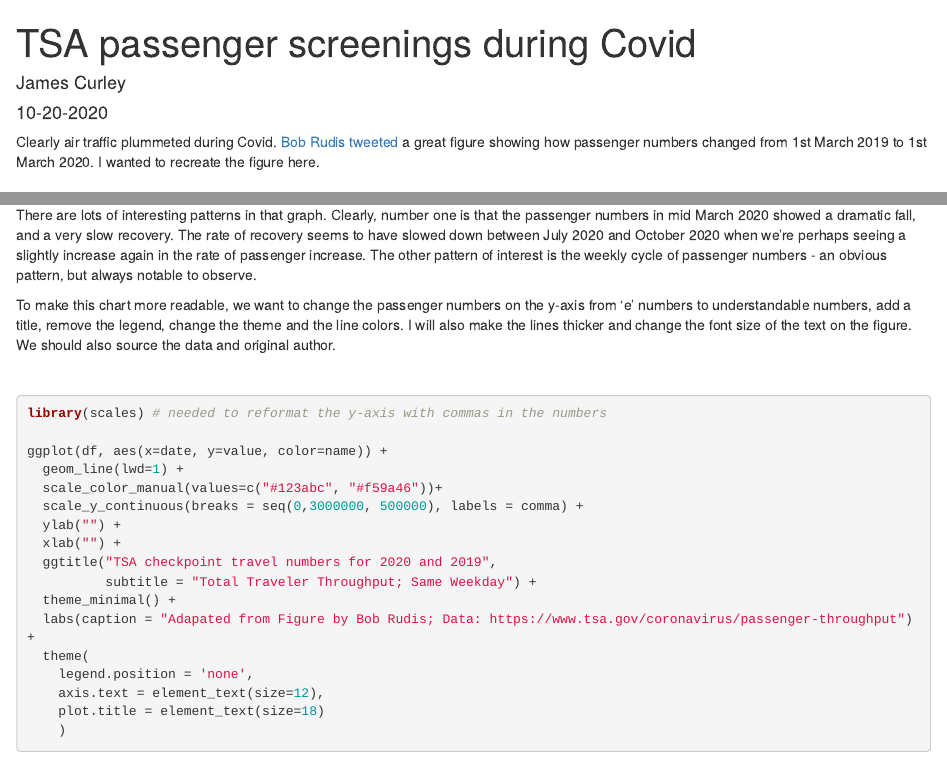
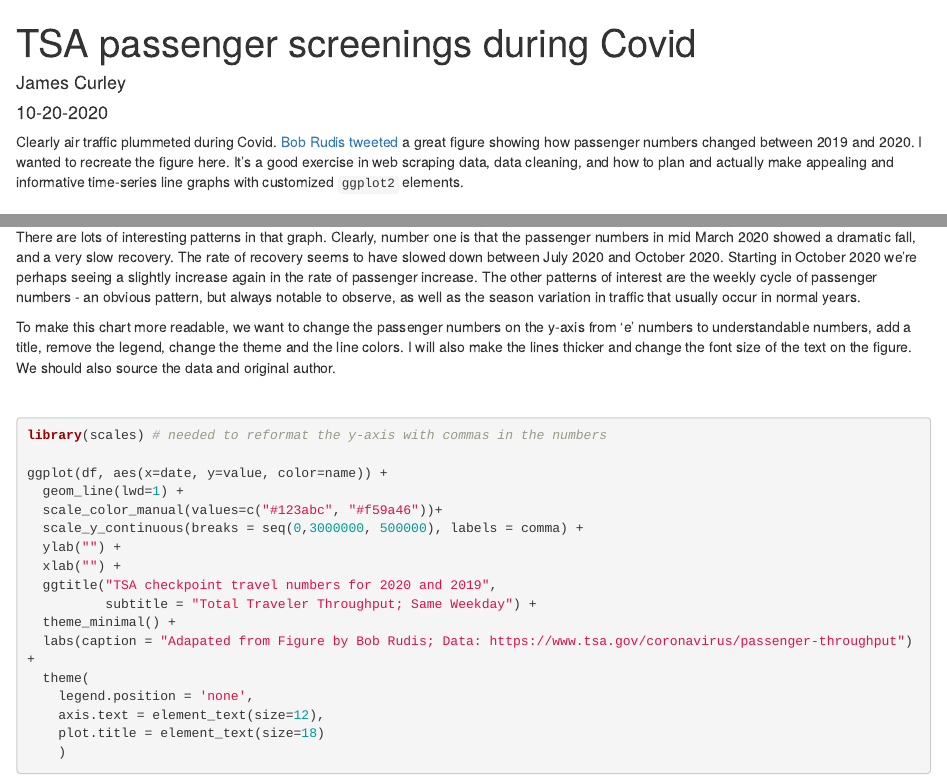
Before and after one commit to jalapic/rblog, an R Markdown document (_posts/2020-10-20-tsa-passenger-screenings-during-covid/tsa-passenger-screenings-during-covid.Rmd): the page in a window 1100 px wide, from its top, and a second part further down, joined at a grey line. Rendered offline with R 4.5, knitr and Pandoc, with nearby package versions; drawn as R Markdown's standard HTML page in place of the format the file asks for; some code elsewhere in the file could not run offline.

Commit message:
tsa typos

````diff
--- a/_posts/2020-10-20-tsa-passenger-screenings-during-covid/tsa-passenger-screenings-during-covid.Rmd
+++ b/_posts/2020-10-20-tsa-passenger-screenings-during-covid/tsa-passenger-screenings-during-covid.Rmd
@@ -17,7 +17,7 @@ output:
 knitr::opts_chunk$set(echo = FALSE)
 ```
 
-Clearly air traffic plummeted during Covid. [Bob Rudis tweeted](https://twitter.com/hrbrmstr/status/1318470131270418433) a great figure showing how passenger numbers changed from 1st March 2019 to 1st March 2020. I wanted to recreate the figure here.
+Clearly air traffic plummeted during Covid. [Bob Rudis tweeted](https://twitter.com/hrbrmstr/status/1318470131270418433) a great figure showing how passenger numbers changed between 2019 and 2020. I wanted to recreate the figure here. It's a good exercise in web scraping data, data cleaning, and how to plan and actually make appealing and informative time-series line graphs with customized `ggplot2` elements.
 
 
 ### The data
@@ -97,7 +97,7 @@ ggplot(df, aes(x=date, y=value, color=name)) +
 ```
 <br>
 
-There are lots of interesting patterns in that graph.  Clearly, number one is that the passenger numbers in mid March 2020 showed a dramatic fall, and a very slow recovery. The rate of recovery seems to have slowed down between July 2020 and October 2020 when we're perhaps seeing a slightly increase again in the rate of passenger increase.  The other pattern of interest is the weekly cycle of passenger numbers - an obvious pattern, but always notable to observe.
+There are lots of interesting patterns in that graph.  Clearly, number one is that the passenger numbers in mid March 2020 showed a dramatic fall, and a very slow recovery. The rate of recovery seems to have slowed down between July 2020 and October 2020. Starting in October 2020 we're perhaps seeing a slightly increase again in the rate of passenger increase.  The other patterns of interest are the weekly cycle of passenger numbers - an obvious pattern, but always notable to observe, as well as the season variation in traffic that usually occur in normal years.
 
 To make this chart more readable, we want to change the passenger numbers on the y-axis from 'e' numbers to understandable numbers, add a title, remove the legend, change the theme and the line colors.  I will also make the lines thicker and change the font size of the text on the figure. We should also source the data and original author.
 
````
Also changed, not shown: _posts/2020-10-20-tsa-passenger-screenings-during-covid/tsa-passenger-screenings-during-covid.html, 4 other files.
